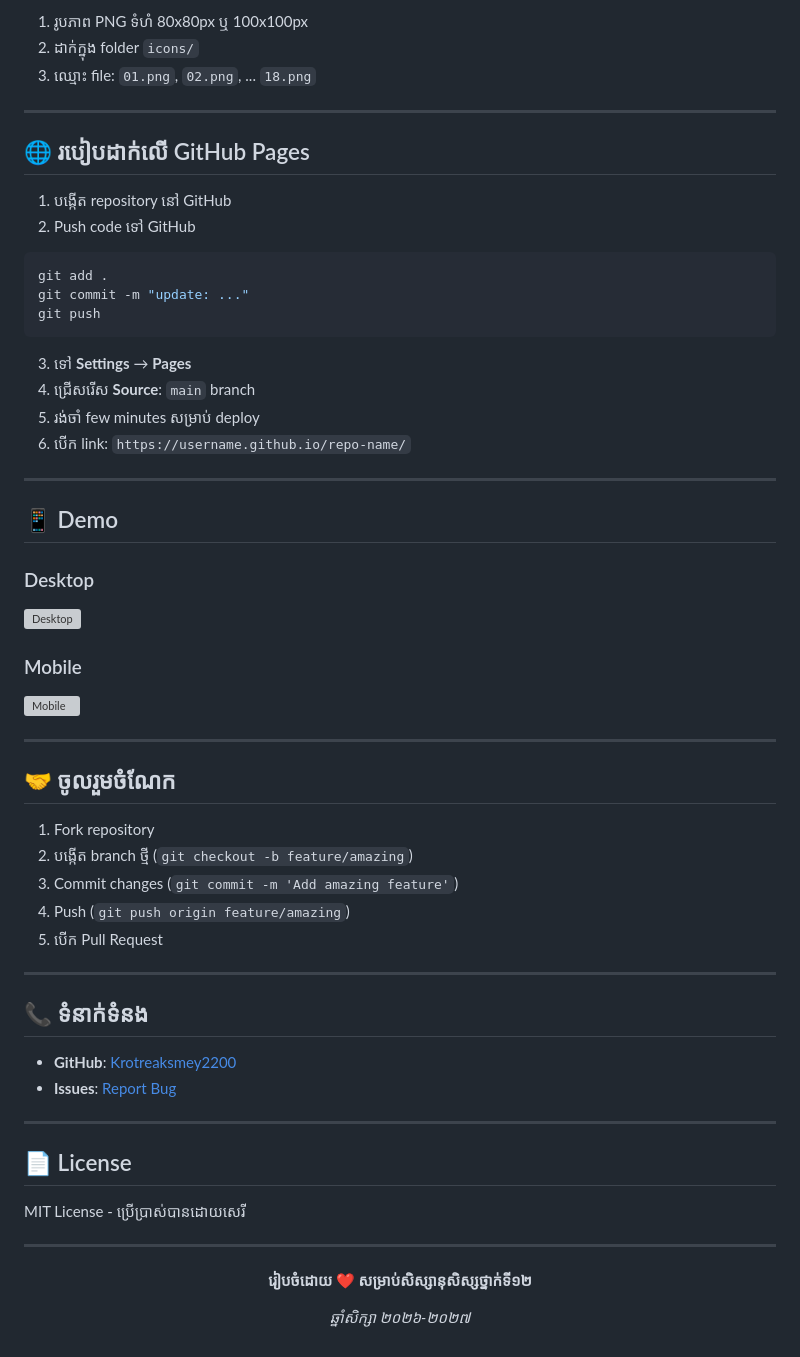
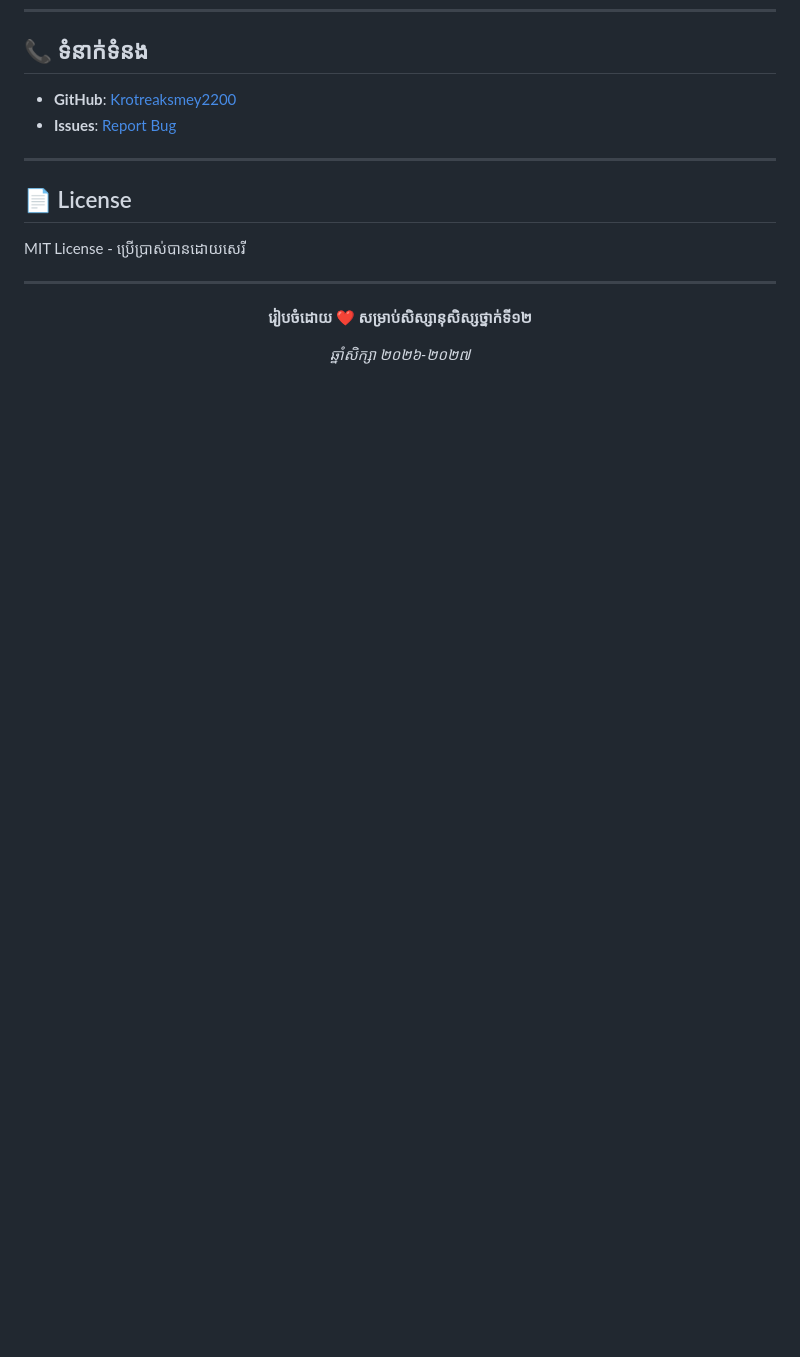
Before and after one commit to Krotreaksmey2200/bacc_2027, a Markdown page: README.md, the part around one of its changes. Rendered like a GitHub page; blank space fills up the shorter version; grey boxes are pictures that could not be loaded.

Commit message:
docs: លុបផ្នែកមួយចំនួនចេញពី README

````diff
--- a/README.md
+++ b/README.md
@@ -177,47 +95,3 @@ pdfs: [
-1. រូបភាព PNG ទំហំ 80x80px ឬ 100x100px
-2. ដាក់ក្នុង folder `icons/`
-3. ឈ្មោះ file: `01.png`, `02.png`, ... `18.png`
-
----
-
-## 🌐 របៀបដាក់លើ GitHub Pages
-
-1. បង្កើត repository នៅ GitHub
-2. Push code ទៅ GitHub
-
-```bash
-git add .
-git commit -m "update: ..."
-git push
-```
-
-3. ទៅ **Settings** → **Pages**
-4. ជ្រើសរើស **Source**: `main` branch
-5. រង់ចាំ few minutes សម្រាប់ deploy
-6. បើក link: `https://username.github.io/repo-name/`
-
----
-
-## 📱 Demo
-
-### Desktop
-![Desktop](https://via.placeholder.com/800x400?text=Desktop+View)
-
-### Mobile
-![Mobile](https://via.placeholder.com/375x812?text=Mobile+View)
-
----
-
-## 🤝 ចូលរួមចំណែក
-
-1. Fork repository
-2. បង្កើត branch ថ្មី (`git checkout -b feature/amazing`)
-3. Commit changes (`git commit -m 'Add amazing feature'`)
-4. Push (`git push origin feature/amazing`)
-5. បើក Pull Request
-
----
-
 ## 📞 ទំនាក់ទំនង
 
 - **GitHub**: [Krotreaksmey2200](https://github.com/Krotreaksmey2200)
````
Also changed, not shown: other parts of README.md (+0 -82 lines).
